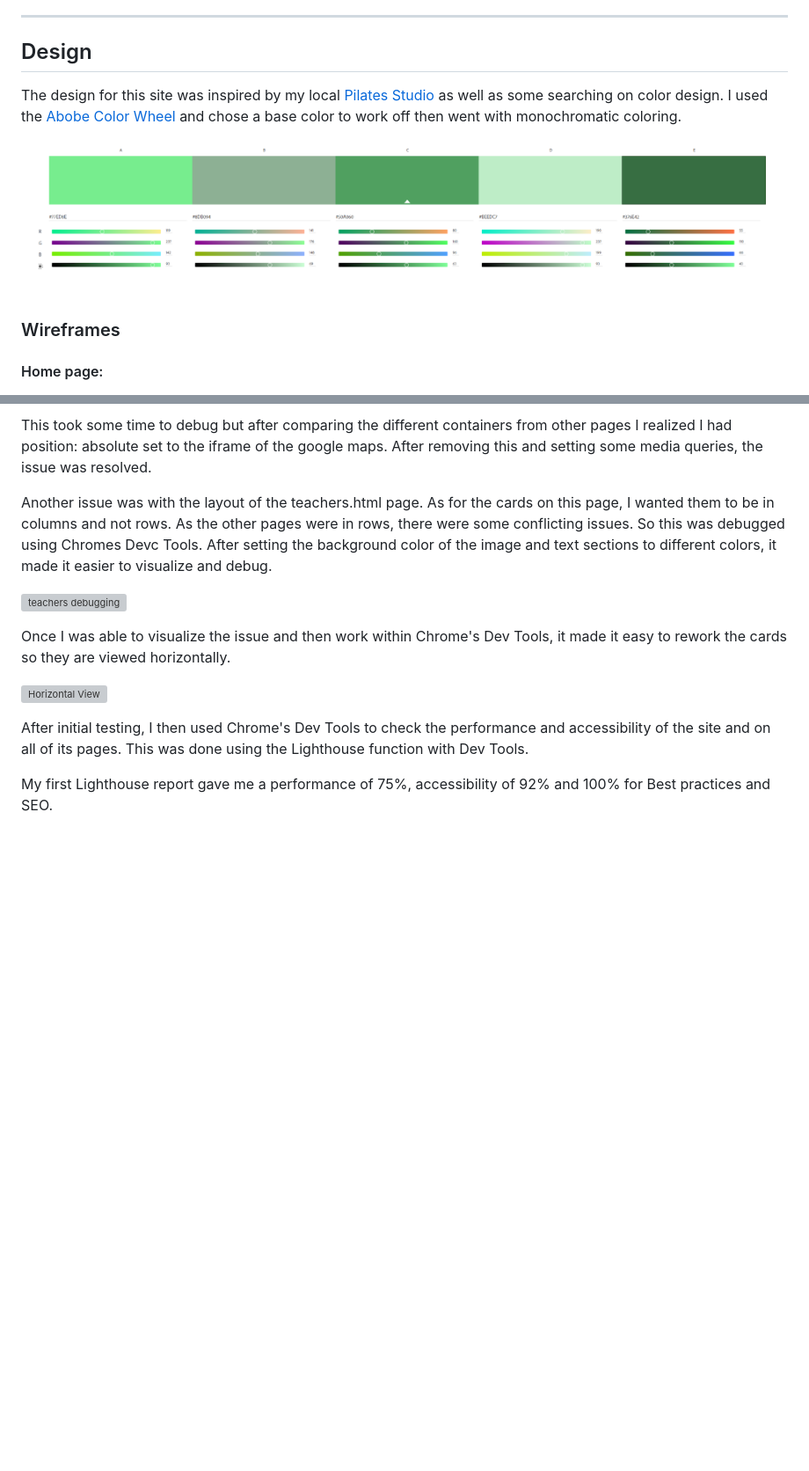
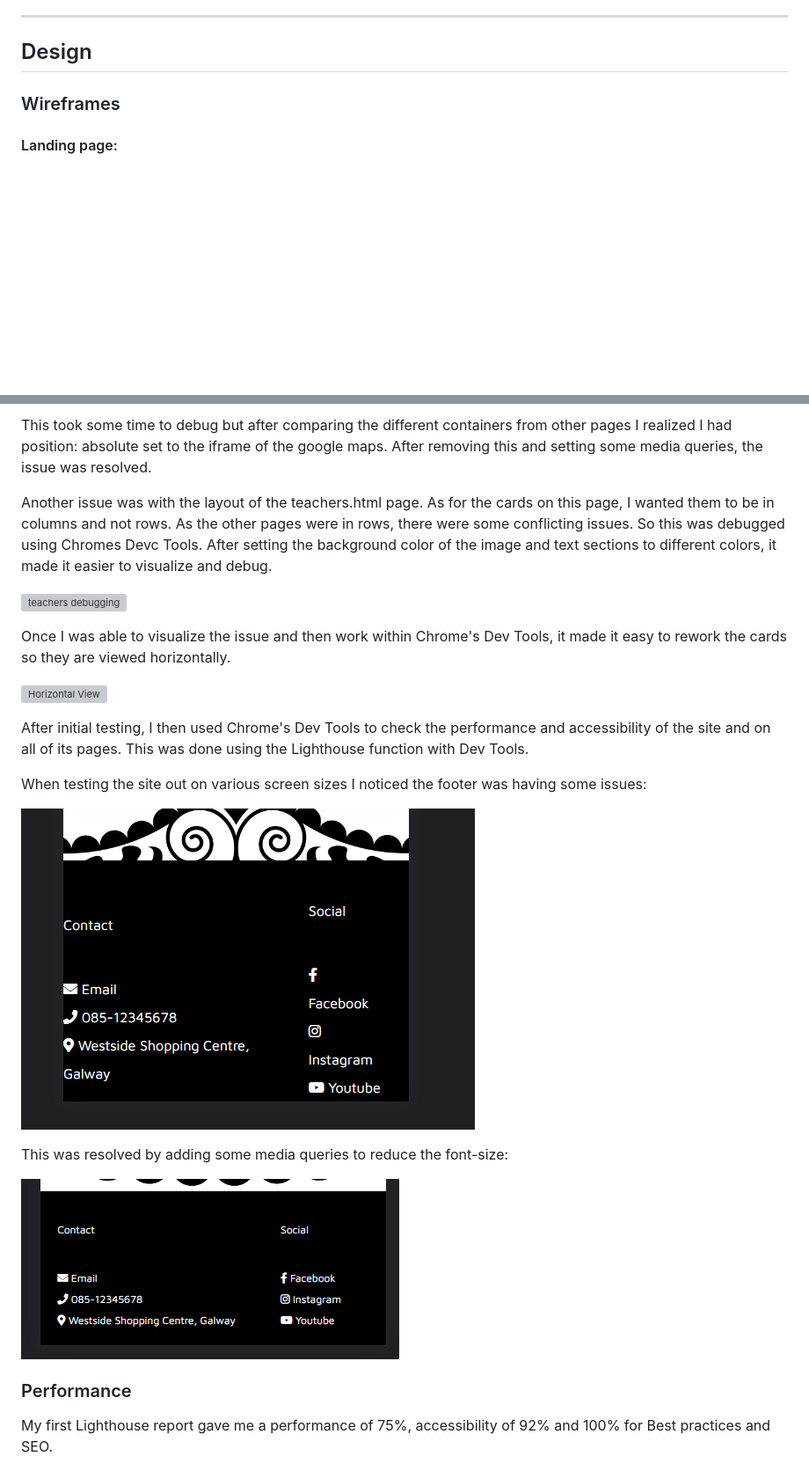
Before and after one commit to Ajfriel86/PilateParadise, a Markdown page: README.md, 2 parts joined by grey strips. Shown at 88% size. Rendered like a GitHub page; blank space fills up the shorter version; grey boxes are pictures that could not be loaded.

```diff
--- a/README.md
+++ b/README.md
@@ -100,13 +100,9 @@ The goal of delivering this site is to fulfill an end user's needs when searchin
 ---
 ## Design
 
-The design for this site was inspired by my local [Pilates Studio](https://galwaypilates.com/) as well as some searching on color design. I used the [Abobe Color Wheel](https://color.adobe.com/create/color-wheel) and chose a base color to work off then went with monochromatic coloring.
-
-![color swatch](./Readmeimages/colour_swatch.png)
-
 ### Wireframes
 
-#### Home page:
+#### Landing page:
 
 ![wireframe landing page](./Readmeimages/wire_frame_landing_page.png)
 
@@ -163,6 +176,16 @@ Once I was able to visualize the issue and then work within Chrome's Dev Tools,
 
 After initial testing, I then used Chrome's Dev Tools to check the performance and accessibility of the site and on all of its pages. This was done using the Lighthouse function with Dev Tools.
 
+When testing the site out on various screen sizes I noticed the footer was having some issues:
+
+![Footer Issue](./Readmeimages/footer.png)
+
+This was resolved by adding some media queries to reduce the font-size:
+
+![Footer Fixed](./Readmeimages/footer_fixed.png)
+
+### Performance
+
 My first Lighthouse report gave me a performance of 75%, accessibility of 92% and 100% for Best practices and SEO.
 
 ![Lighthouse landing page](./Readmeimages/lighthouse_preformance1.png)
```
Also changed, not shown: other parts of README.md (+25 -8 lines).
